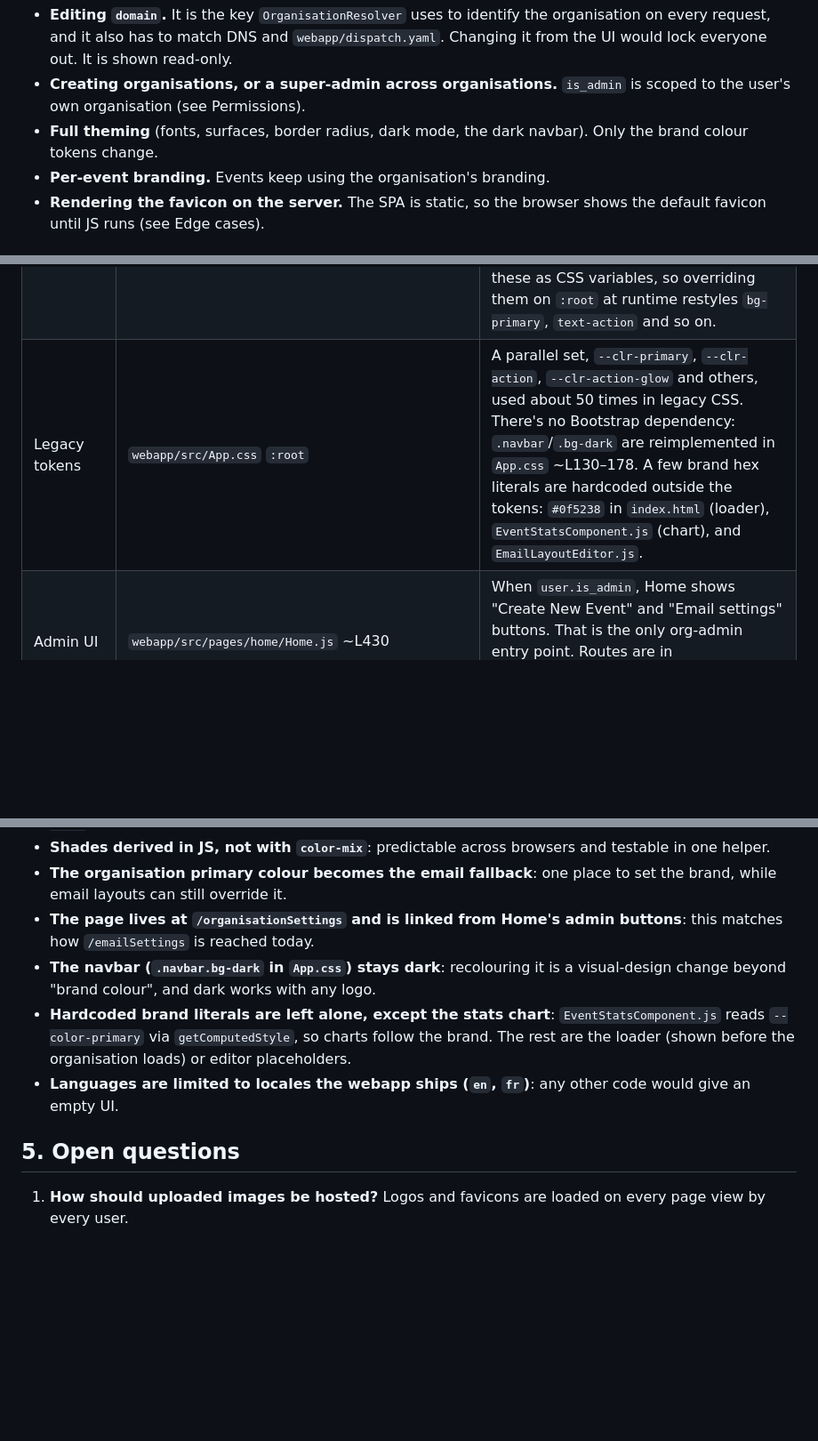
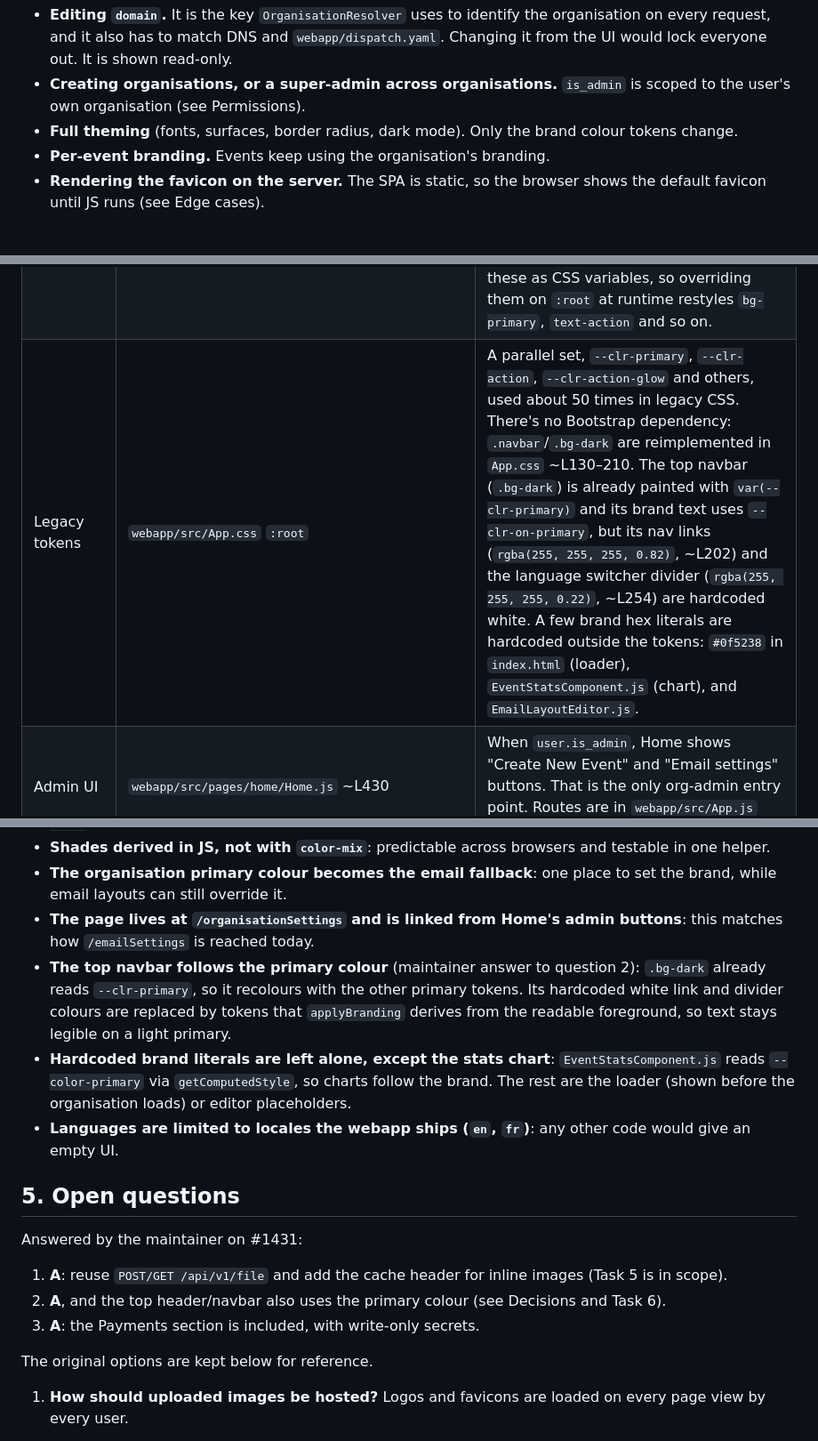
Before and after one commit to deep-learning-indaba/Baobab, a Markdown page: docs/designs/1428-organisation-settings.md, 3 parts joined by grey strips. Shown at 89% size. GitHub-like rendering; blank space fills up the shorter version.

```diff
--- a/docs/designs/1428-organisation-settings.md
+++ b/docs/designs/1428-organisation-settings.md
@@ -17,7 +17,7 @@ Site admins (`app_user.is_admin = True`) get an **Organisation settings** page w
 
 - **Editing `domain`.** It is the key `OrganisationResolver` uses to identify the organisation on every request, and it also has to match DNS and `webapp/dispatch.yaml`. Changing it from the UI would lock everyone out. It is shown read-only.
 - **Creating organisations, or a super-admin across organisations.** `is_admin` is scoped to the user's own organisation (see Permissions).
-- **Full theming** (fonts, surfaces, border radius, dark mode, the dark navbar). Only the brand colour tokens change.
+- **Full theming** (fonts, surfaces, border radius, dark mode). Only the brand colour tokens change.
 - **Per-event branding.** Events keep using the organisation's branding.
 - **Rendering the favicon on the server.** The SPA is static, so the browser shows the default favicon until JS runs (see Edge cases).
 
@@ -37,7 +37,7 @@ Site admins (`app_user.is_admin = True`) get an **Organisation settings** page w
 | Static head | `webapp/index.html` | Hardcoded Baobab `<link rel="icon">`/`shortcut icon`/`apple-touch-icon` tags under `/favicon/`, and `<meta name="theme-color" content="#0f172a">`. |
 | Images | `webapp/src/utils/images.js` | `getImage(filename)` looks the name up in `import.meta.glob('../images/*')`, so logos must be committed to `webapp/src/images/`. It is used in `App.js` (navbar, `icon_logo`), `Home.js` (`large_logo`), `LoginForm.js` and `CreateAccountForm.js` (`small_logo`). |
 | Theme tokens | `webapp/src/index.css` `@theme` | Tailwind v4 tokens such as `--color-primary` (#0f5238), `--color-primary-container`, `--color-on-primary-container`, `--color-secondary*`, `--color-action*` (#0132c5, buttons and links) and `--color-ring`. Tailwind v4 utilities read these as CSS variables, so overriding them on `:root` at runtime restyles `bg-primary`, `text-action` and so on. |
-| Legacy tokens | `webapp/src/App.css` `:root` | A parallel set, `--clr-primary`, `--clr-action`, `--clr-action-glow` and others, used about 50 times in legacy CSS. There's no Bootstrap dependency: `.navbar`/`.bg-dark` are reimplemented in `App.css` ~L130–178. A few brand hex literals are hardcoded outside the tokens: `#0f5238` in `index.html` (loader), `EventStatsComponent.js` (chart), and `EmailLayoutEditor.js`. |
+| Legacy tokens | `webapp/src/App.css` `:root` | A parallel set, `--clr-primary`, `--clr-action`, `--clr-action-glow` and others, used about 50 times in legacy CSS. There's no Bootstrap dependency: `.navbar`/`.bg-dark` are reimplemented in `App.css` ~L130–210. The top navbar (`.bg-dark`) is already painted with `var(--clr-primary)` and its brand text uses `--clr-on-primary`, but its nav links (`rgba(255, 255, 255, 0.82)`, ~L202) and the language switcher divider (`rgba(255, 255, 255, 0.22)`, ~L254) are hardcoded white. A few brand hex literals are hardcoded outside the tokens: `#0f5238` in `index.html` (loader), `EventStatsComponent.js` (chart), and `EmailLayoutEditor.js`. |
 | Admin UI | `webapp/src/pages/home/Home.js` ~L430 | When `user.is_admin`, Home shows "Create New Event" and "Email settings" buttons. That is the only org-admin entry point. Routes are in `webapp/src/App.js` (`/emailSettings` etc. via `PrivateRoute`). |
 | Upload UI | `webapp/src/components/FileUpload.js`, `services/file/file.service.js`, `utils/files.js`, `components/Attachments.js` | `fileService.uploadFile(file, onProgress)` returns `{fileId, error}`. `getFileURL(fileId, disposition)` (`utils/files.js:34`) builds the `/api/v1/file?filename=…&disposition=inline` URL. `Attachments.js` ~L88 is an existing image-upload pattern, with resizing. |
 | i18n | `webapp/public/locales/{en,fr}/translation.json` | Keys are English sentences (`"Email settings": "Paramètres des courriels"`). Only `en` and `fr` exist. |
@@ -184,11 +184,19 @@ After a successful save, the page shows a success toast and re-applies branding
 - **Shades derived in JS, not with `color-mix`**: predictable across browsers and testable in one helper.
 - **The organisation primary colour becomes the email fallback**: one place to set the brand, while email layouts can still override it.
 - **The page lives at `/organisationSettings` and is linked from Home's admin buttons**: this matches how `/emailSettings` is reached today.
-- **The navbar (`.navbar.bg-dark` in `App.css`) stays dark**: recolouring it is a visual-design change beyond "brand colour", and dark works with any logo.
+- **The top navbar follows the primary colour** (maintainer answer to question 2): `.bg-dark` already reads `--clr-primary`, so it recolours with the other primary tokens. Its hardcoded white link and divider colours are replaced by tokens that `applyBranding` derives from the readable foreground, so text stays legible on a light primary.
 - **Hardcoded brand literals are left alone, except the stats chart**: `EventStatsComponent.js` reads `--color-primary` via `getComputedStyle`, so charts follow the brand. The rest are the loader (shown before the organisation loads) or editor placeholders.
 - **Languages are limited to locales the webapp ships (`en`, `fr`)**: any other code would give an empty UI.
 
 ## 5. Open questions
+
+Answered by the maintainer on #1431:
+
+1. **A**: reuse `POST/GET /api/v1/file` and add the cache header for inline images (Task 5 is in scope).
+2. **A**, and the top header/navbar also uses the primary colour (see Decisions and Task 6).
+3. **A**: the Payments section is included, with write-only secrets.
+
+The original options are kept below for reference.
 
 1. **How should uploaded images be hosted?** Logos and favicons are loaded on every page view by every user.
    - A: Reuse `POST /api/v1/file` and store the file id. Serve it through `GET /api/v1/file`, adding a `Cache-Control: public, max-age=86400` header for inline images. No new infrastructure, but every first view still proxies through the API, and the file id is guessable only if leaked (ids are uuid4).
```
Also changed, not shown: other parts of docs/designs/1428-organisation-settings.md (+8 -6 lines).
